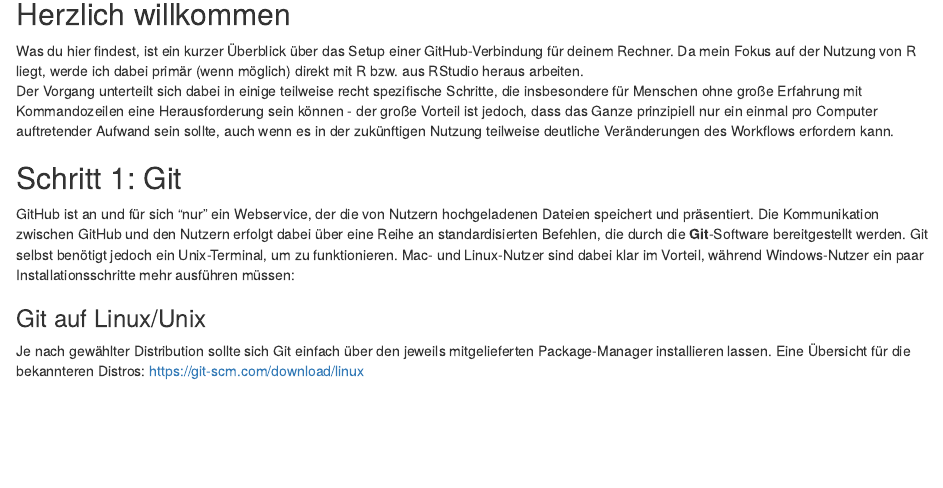
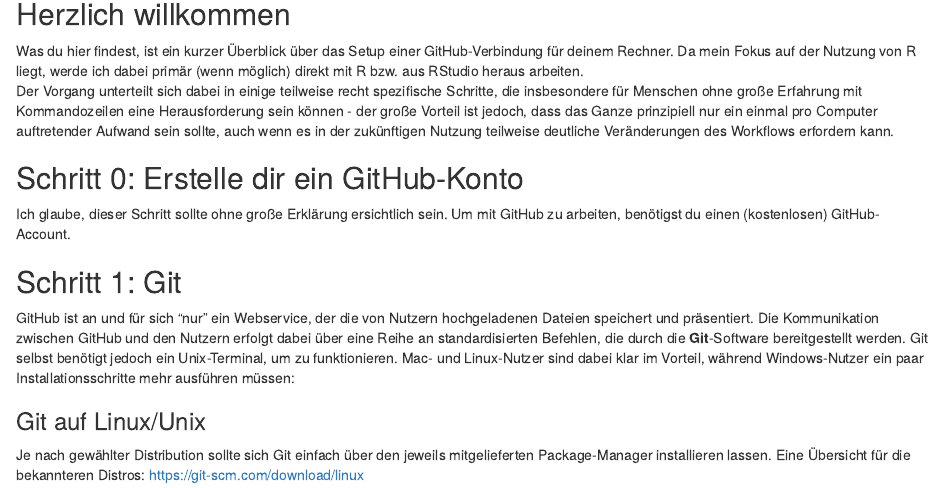
Before and after one commit to fallenEngels/R-basics, an R Markdown document (index.Rmd): the page in a window 1100 px wide, from 140 px down. The pictures show the output file index.html that the author committed with the source, opened offline.

Commit message:
Added Schritt 0

```diff
--- a/index.Rmd
+++ b/index.Rmd
@@ -12,6 +12,9 @@
 ## Herzlich willkommen
 Was du hier findest, ist ein kurzer Überblick über das Setup einer GitHub-Verbindung für deinem Rechner. Da mein Fokus auf der Nutzung von R liegt, werde ich dabei primär (wenn möglich) direkt mit R bzw. aus RStudio heraus arbeiten.
 Der Vorgang unterteilt sich dabei in einige teilweise recht spezifische Schritte, die insbesondere für Menschen ohne große Erfahrung mit Kommandozeilen eine Herausforderung sein können - der große Vorteil ist jedoch, dass das Ganze prinzipiell nur ein einmal pro Computer auftretender Aufwand sein sollte, auch wenn es in der zukünftigen Nutzung teilweise deutliche Veränderungen des Workflows erfordern kann.
+
+## Schritt 0: Erstelle dir ein GitHub-Konto
+Ich glaube, dieser Schritt sollte ohne große Erklärung ersichtlich sein. Um mit GitHub zu arbeiten, benötigst du einen (kostenlosen) GitHub-Account.
 
 ## Schritt 1: Git
 GitHub ist an und für sich "nur" ein Webservice, der die von Nutzern hochgeladenen Dateien speichert und präsentiert. Die Kommunikation zwischen GitHub und den Nutzern erfolgt dabei über eine Reihe an standardisierten Befehlen, die durch die **Git**-Software bereitgestellt werden. Git selbst benötigt jedoch ein Unix-Terminal, um zu funktionieren. Mac- und Linux-Nutzer sind dabei klar im Vorteil, während Windows-Nutzer ein paar Installationsschritte mehr ausführen müssen:
```
Also changed, not shown: index.html.
